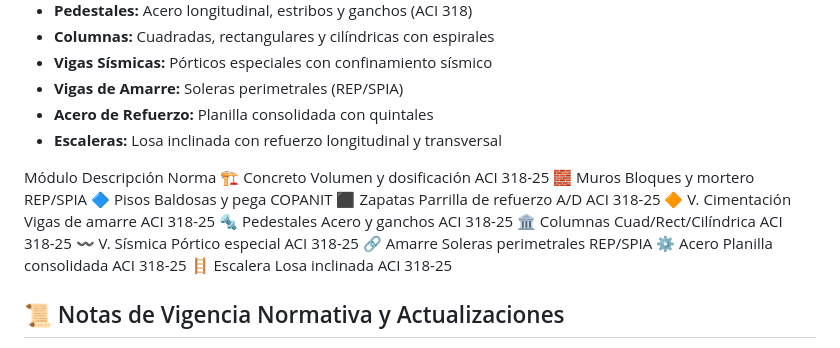
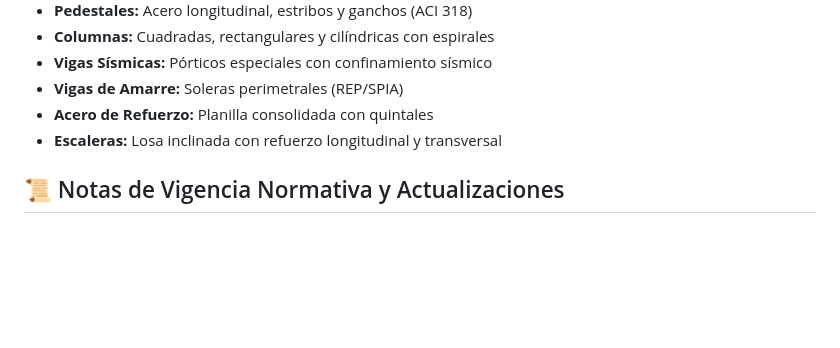
Before and after one commit to JoseIsaacs/estimador-materiales-obra, a Markdown page: README.md, the part around the change. Rendered like a GitHub page; blank space fills up the shorter version.

Commit message:
Actualizar README.md

```diff
--- a/README.md
+++ b/README.md
@@ -20,19 +20,6 @@ Sistema profesional de estimación de materiales para obras civiles basado en no
 - **Vigas de Amarre:** Soleras perimetrales (REP/SPIA)
 - **Acero de Refuerzo:** Planilla consolidada con quintales
 - **Escaleras:** Losa inclinada con refuerzo longitudinal y transversal
-
-Módulo Descripción Norma
-🏗️ Concreto Volumen y dosificación ACI 318-25
-🧱 Muros Bloques y mortero REP/SPIA
-🔷 Pisos Baldosas y pega COPANIT
-⬛ Zapatas Parrilla de refuerzo A/D ACI 318-25
-🔶 V. Cimentación Vigas de amarre ACI 318-25
-🔩 Pedestales Acero y ganchos ACI 318-25
-🏛️ Columnas Cuad/Rect/Cilíndrica ACI 318-25
-〰️ V. Sísmica Pórtico especial ACI 318-25
-🔗 Amarre Soleras perimetrales REP/SPIA
-⚙️ Acero Planilla consolidada ACI 318-25
-🪜 Escalera Losa inclinada ACI 318-25
 
 ## 📜 Notas de Vigencia Normativa y Actualizaciones
 
```
